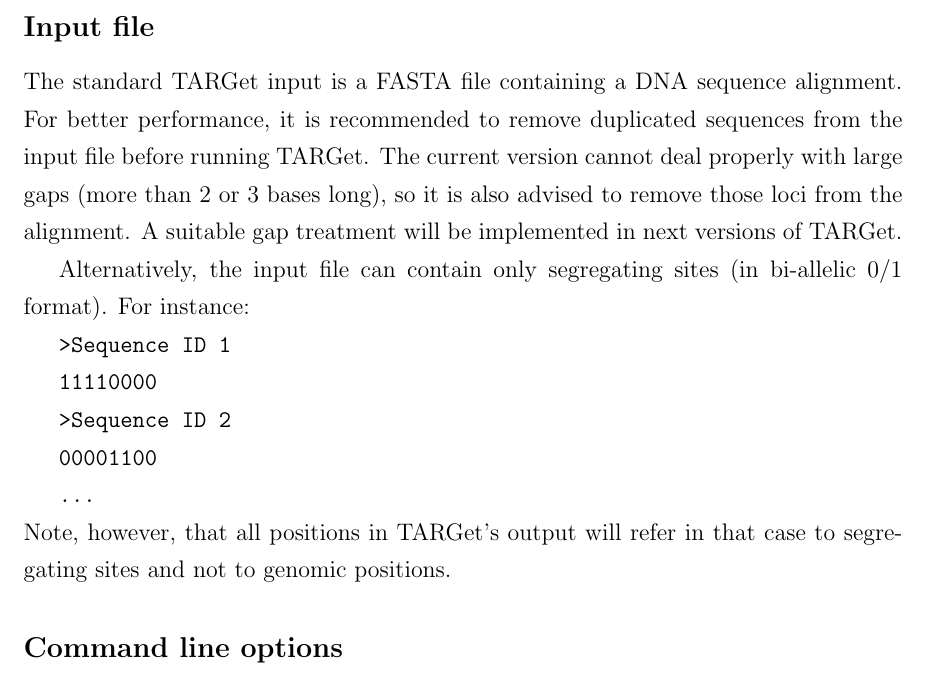
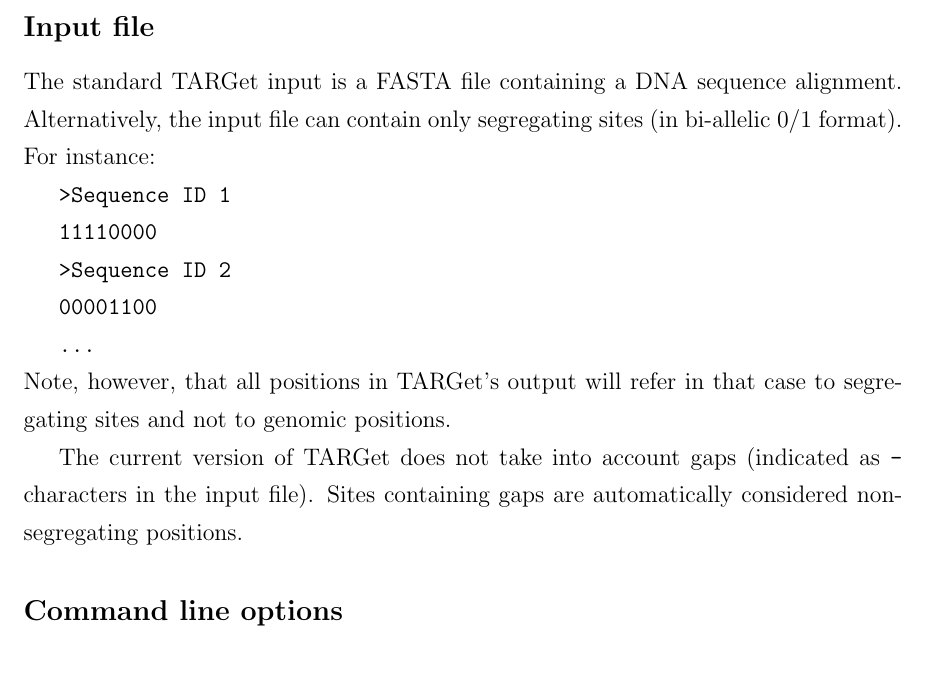
Before and after one commit to CamaraLab/TARGet, a LaTeX document (doc/Manual.tex): part of page 4 of 11, cut so that both start at the same text. Compiled offline with pdfLaTeX.

Commit message:
Gap treatment

```diff
--- a/doc/Manual.tex
+++ b/doc/Manual.tex
@@ -343,9 +343,7 @@
 
 \subsection*{Input file}
 
-The standard TARGet input is a FASTA file containing a DNA sequence alignment. For better performance, it is recommended to remove duplicated sequences from the input file before running TARGet. The current version cannot deal properly with large gaps (more than 2 or 3 bases long), so it is also advised to remove those loci from the alignment. A suitable gap treatment will be implemented in next versions of TARGet.
-
-Alternatively, the input file can contain only segregating sites (in bi-allelic 0/1 format). For instance:
+The standard TARGet input is a FASTA file containing a DNA sequence alignment. Alternatively, the input file can contain only segregating sites (in bi-allelic 0/1 format). For instance:
 
 \texttt{>Sequence ID 1}
 
@@ -358,6 +356,8 @@
 \texttt{\ldots}
 
 \noindent Note, however, that all positions in TARGet's output will refer in that case to segregating sites and not to genomic positions.
+
+The current version of TARGet does not take into account gaps (indicated as \texttt{-} characters in the input file). Sites containing gaps are automatically considered non-segregating positions.
 
 \subsection*{Command line options}
 
```
Also changed, not shown: doc/Manual.pdf.
